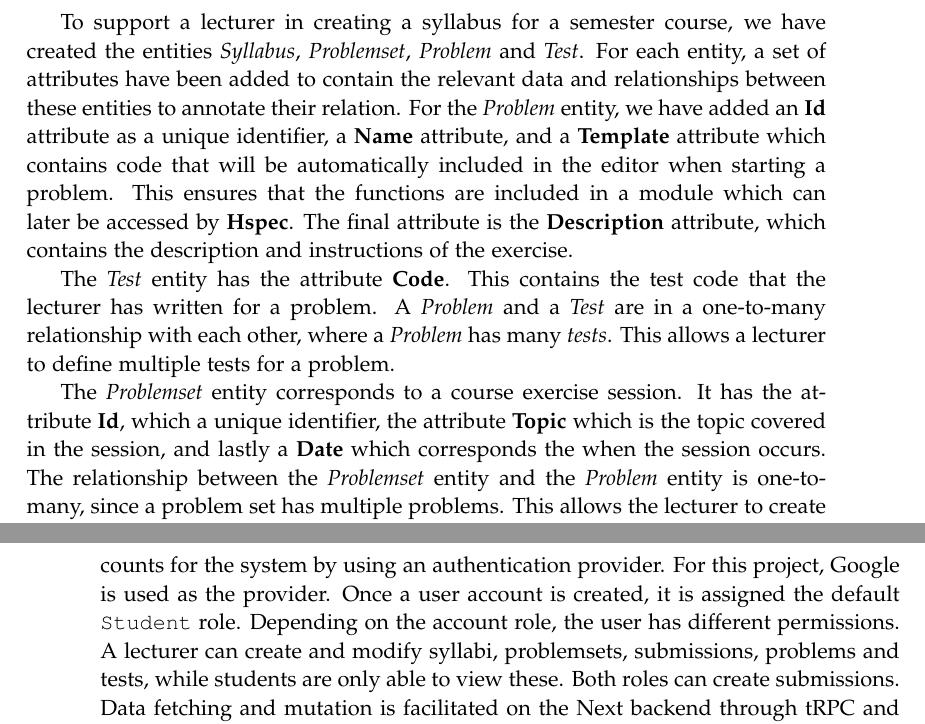
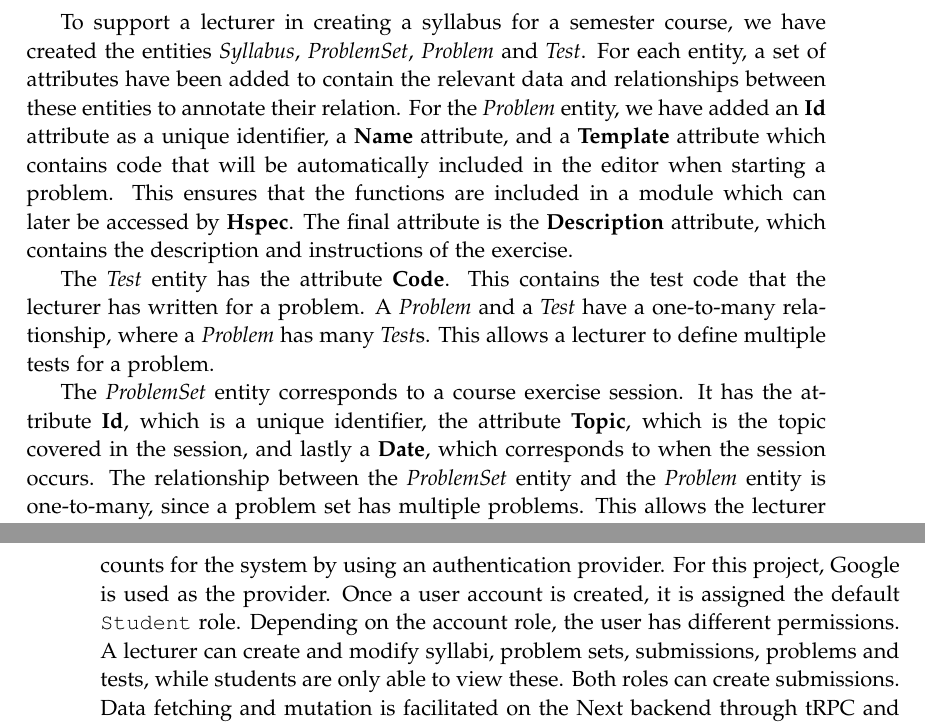
Before and after one commit to chhoumann/p7, a LaTeX thesis (report/master.tex, which reads report/sections/Architecture/architecture.tex): two parts of pages 31 and 32 of 72, joined at a grey line, cut so that both start at the same text. Compiled offline with pdfLaTeX.

Commit message:
Update architecture.tex

```diff
--- a/report/sections/Architecture/architecture.tex
+++ b/report/sections/Architecture/architecture.tex
@@ -39,10 +39,10 @@ The numbers and letters at the beginning of each relationship line represents th
 The structure of database can be explained through the two types of users of the system: The lecturer and the student.
 In order to support different roles in the system, we have created the entities \textit{Role} and \textit{User}. The \textit{Role} entity has one attribute called \textbf{Name}. This corresponds to the name of the role. The \textit{User} entity has the attributes \textbf{Id}, which is a unique identifier, \textbf{Name}, \textbf{Email}, \textbf{EmailVerified}, which is true when the email is verified, and an \textbf{Image} attribute, containing the URL for an image of the user. The \textit{User} entity has a many-to-one relationship with the entity \textit{Role}, which means that users can only have one role.
 
-To support a lecturer in creating a syllabus for a semester course, we have created the entities \textit{Syllabus}, \textit{Problemset}, \textit{Problem} and \textit{Test}. For each entity, a set of attributes have been added to contain the relevant data and relationships between these entities to annotate their relation.
+To support a lecturer in creating a syllabus for a semester course, we have created the entities \textit{Syllabus}, \textit{ProblemSet}, \textit{Problem} and \textit{Test}. For each entity, a set of attributes have been added to contain the relevant data and relationships between these entities to annotate their relation.
 For the \textit{Problem} entity, we have added an \textbf{Id} attribute as a unique identifier, a \textbf{Name} attribute, and a \textbf{Template} attribute which contains code that will be automatically included in the editor when starting a problem. This ensures that the functions are included in a module which can later be accessed by \textbf{Hspec}. The final attribute is the \textbf{Description} attribute, which contains the description and instructions of the exercise.
 
-The \textit{Test} entity has the attribute \textbf{Code}. This contains the test code that the lecturer has written for a problem. A \textit{Problem} and a \textit{Test} are in a one-to-many relationship with each other, where a \textit{Problem} has many \textit{tests}. This allows a lecturer to define multiple tests for a problem.
+The \textit{Test} entity has the attribute \textbf{Code}. This contains the test code that the lecturer has written for a problem. A \textit{Problem} and a \textit{Test} have a one-to-many relationship, where a \textit{Problem} has many \textit{Test}s. This allows a lecturer to define multiple tests for a problem.
 
-The \textit{Problemset} entity corresponds to a course exercise session. It has the attribute \textbf{Id}, which a unique identifier, the attribute \textbf{Topic} which is the topic covered in the session, and lastly a \textbf{Date} which corresponds the when the session occurs. The relationship between the \textit{Problemset} entity and the \textit{Problem} entity is one-to-many, since a problem set has multiple problems. This allows the lecturer to create a set of problems for a course exercise session.
+The \textit{ProblemSet} entity corresponds to a course exercise session. It has the attribute \textbf{Id}, which is a unique identifier, the attribute \textbf{Topic}, which is the topic covered in the session, and lastly a \textbf{Date}, which corresponds to when the session occurs. The relationship between the \textit{ProblemSet} entity and the \textit{Problem} entity is one-to-many, since a problem set has multiple problems. This allows the lecturer to create a set of problems for a course exercise session.
 
@@ -59,7 +59,7 @@ The component enables the creation of accounts for the system by using an authen
 For this project, Google is used as the provider.
 Once a user account is created, it is assigned the default \texttt{Student} role.
 Depending on the account role, the user has different permissions.
-A lecturer can create and modify syllabi, problemsets, submissions, problems and tests, while students are only able to view these. Both roles can create submissions.
+A lecturer can create and modify syllabi, problem sets, submissions, problems and tests, while students are only able to view these. Both roles can create submissions.
 Data fetching and mutation is facilitated on the Next backend through tRPC and Prisma. In the API routes, user permissions are authorized by getting the requesting user's information and validating it.
 Once the backend receives a query or mutation, the given input is validated to ensure that it is of correct structure and type.
 If the query or mutation is formatted correctly, and the user has the correct authorization, the Prisma ORM transforms it to database queries, and maps the result to \javascript{} objects.
```
Also changed, not shown: report/sections/Architecture/architecture.tex (2 more changed lines).
